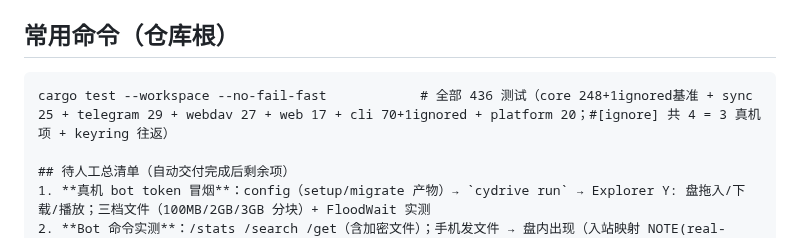
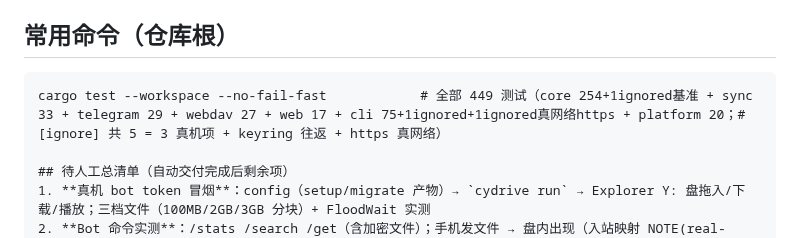
Before and after one commit to viccom/rs-cloudfs, a Markdown page: AGENTS.md, the part around the change. Drawn GitHub-style.

````diff
--- a/AGENTS.md
+++ b/AGENTS.md
@@ -47,7 +47,7 @@ M2 已完成第二单元（34e2476 红 + 356009c 绿，10 测试）：纯适配
 
 ## 常用命令（仓库根）
 ```
-cargo test --workspace --no-fail-fast            # 全部 436 测试（core 248+1ignored基准 + sync 25 + telegram 29 + webdav 27 + web 17 + cli 70+1ignored + platform 20；#[ignore] 共 4 = 3 真机项 + keyring 往返）
+cargo test --workspace --no-fail-fast            # 全部 449 测试（core 254+1ignored基准 + sync 33 + telegram 29 + webdav 27 + web 17 + cli 75+1ignored+1ignored真网络https + platform 20；#[ignore] 共 5 = 3 真机项 + keyring 往返 + https 真网络）
 
 ## 待人工总清单（自动交付完成后剩余项）
 1. **真机 bot token 冒烟**：config（setup/migrate 产物）→ `cydrive run` → Explorer Y: 盘拖入/下载/播放；三档文件（100MB/2GB/3GB 分块）+ FloodWait 实测
````
Also changed, not shown: docs/decisions.md (+7 -0 lines).
